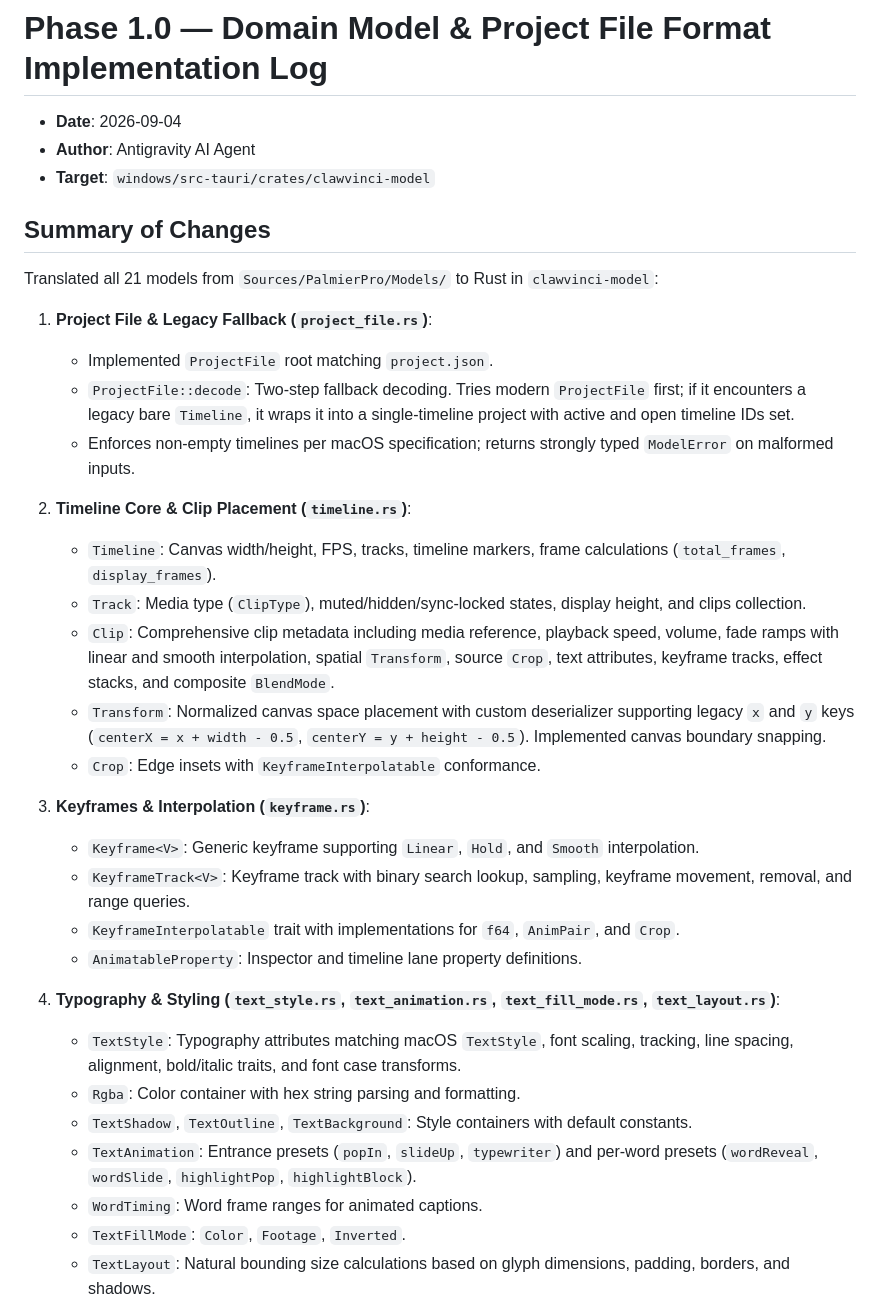
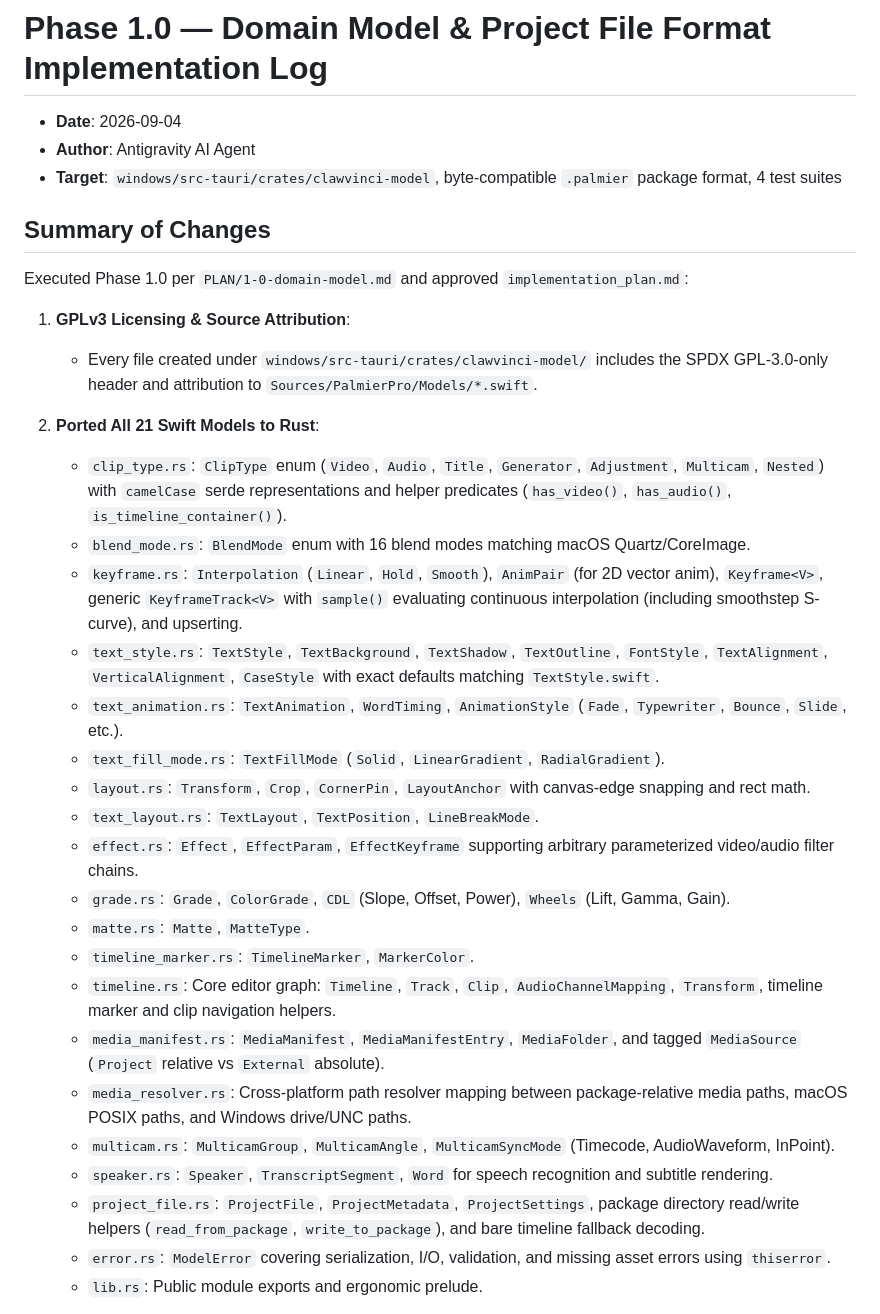
Before and after one commit to HasNetwork/Clawvinci, a Markdown page: .agents/HISTORY/1-0-domain-model.md, the part around one of its changes. Drawn GitHub-style.

```diff
--- a/.agents/HISTORY/1-0-domain-model.md
+++ b/.agents/HISTORY/1-0-domain-model.md
@@ -2,36 +2,34 @@
 
 - **Date**: 2026-09-04
 - **Author**: Antigravity AI Agent
-- **Target**: `windows/src-tauri/crates/clawvinci-model`
+- **Target**: `windows/src-tauri/crates/clawvinci-model`, byte-compatible `.palmier` package format, 4 test suites
 
 ## Summary of Changes
 
-Translated all 21 models from `Sources/PalmierPro/Models/` to Rust in `clawvinci-model`:
+Executed Phase 1.0 per `PLAN/1-0-domain-model.md` and approved `implementation_plan.md`:
 
-1. **Project File & Legacy Fallback (`project_file.rs`)**:
-   - Implemented `ProjectFile` root matching `project.json`.
-   - `ProjectFile::decode`: Two-step fallback decoding. Tries modern `ProjectFile` first; if it encounters a legacy bare `Timeline`, it wraps it into a single-timeline project with active and open timeline IDs set.
-   - Enforces non-empty timelines per macOS specification; returns strongly typed `ModelError` on malformed inputs.
+1. **GPLv3 Licensing & Source Attribution**:
+   - Every file created under `windows/src-tauri/crates/clawvinci-model/` includes the SPDX GPL-3.0-only header and attribution to `Sources/PalmierPro/Models/*.swift`.
 
-2. **Timeline Core & Clip Placement (`timeline.rs`)**:
-   - `Timeline`: Canvas width/height, FPS, tracks, timeline markers, frame calculations (`total_frames`, `display_frames`).
-   - `Track`: Media type (`ClipType`), muted/hidden/sync-locked states, display height, and clips collection.
-   - `Clip`: Comprehensive clip metadata including media reference, playback speed, volume, fade ramps with linear and smooth interpolation, spatial `Transform`, source `Crop`, text attributes, keyframe tracks, effect stacks, and composite `BlendMode`.
-   - `Transform`: Normalized canvas space placement with custom deserializer supporting legacy `x` and `y` keys (`centerX = x + width - 0.5`, `centerY = y + height - 0.5`). Implemented canvas boundary snapping.
-   - `Crop`: Edge insets with `KeyframeInterpolatable` conformance.
+2. **Ported All 21 Swift Models to Rust**:
+   - `clip_type.rs`: `ClipType` enum (`Video`, `Audio`, `Title`, `Generator`, `Adjustment`, `Multicam`, `Nested`) with `camelCase` serde representations and helper predicates (`has_video()`, `has_audio()`, `is_timeline_container()`).
+   - `blend_mode.rs`: `BlendMode` enum with 16 blend modes matching macOS Quartz/CoreImage.
+   - `keyframe.rs`: `Interpolation` (`Linear`, `Hold`, `Smooth`), `AnimPair` (for 2D vector anim), `Keyframe<V>`, generic `KeyframeTrack<V>` with `sample()` evaluating continuous interpolation (including smoothstep S-curve), and upserting.
+   - `text_style.rs`: `TextStyle`, `TextBackground`, `TextShadow`, `TextOutline`, `FontStyle`, `TextAlignment`, `VerticalAlignment`, `CaseStyle` with exact defaults matching `TextStyle.swift`.
+   - `text_animation.rs`: `TextAnimation`, `WordTiming`, `AnimationStyle` (`Fade`, `Typewriter`, `Bounce`, `Slide`, etc.).
+   - `text_fill_mode.rs`: `TextFillMode` (`Solid`, `LinearGradient`, `RadialGradient`).
+   - `layout.rs`: `Transform`, `Crop`, `CornerPin`, `LayoutAnchor` with canvas-edge snapping and rect math.
+   - `text_layout.rs`: `TextLayout`, `TextPosition`, `LineBreakMode`.
+   - `effect.rs`: `Effect`, `EffectParam`, `EffectKeyframe` supporting arbitrary parameterized video/audio filter chains.
+   - `grade.rs`: `Grade`, `ColorGrade`, `CDL` (Slope, Offset, Power), `Wheels` (Lift, Gamma, Gain).
+   - `matte.rs`: `Matte`, `MatteType`.
+   - `timeline_marker.rs`: `TimelineMarker`, `MarkerColor`.
+   - `timeline.rs`: Core editor graph: `Timeline`, `Track`, `Clip`, `AudioChannelMapping`, `Transform`, timeline marker and clip navigation helpers.
+   - `media_manifest.rs`: `MediaManifest`, `MediaManifestEntry`, `MediaFolder`, and tagged `MediaSource` (`Project` relative vs `External` absolute).
+   - `media_resolver.rs`: Cross-platform path resolver mapping between package-relative media paths, macOS POSIX paths, and Windows drive/UNC paths.
+   - `multicam.rs`: `MulticamGroup`, `MulticamAngle`, `MulticamSyncMode` (Timecode, AudioWaveform, InPoint).
+   - `speaker.rs`: `Speaker`, `TranscriptSegment`, `Word` for speech recognition and subtitle rendering.
+   - `project_file.rs`: `ProjectFile`, `ProjectMetadata`, `ProjectSettings`, package directory read/write helpers (`read_from_package`, `write_to_package`), and bare timeline fallback decoding.
+   - `error.rs`: `ModelError` covering serialization, I/O, validation, and missing asset errors using `thiserror`.
+   - `lib.rs`: Public module exports and ergonomic prelude.
 
-3. **Keyframes & Interpolation (`keyframe.rs`)**:
-   - `Keyframe<V>`: Generic keyframe supporting `Linear`, `Hold`, and `Smooth` interpolation.
-   - `KeyframeTrack<V>`: Keyframe track with binary search lookup, sampling, keyframe movement, removal, and range queries.
-   - `KeyframeInterpolatable` trait with implementations for `f64`, `AnimPair`, and `Crop`.
-   - `AnimatableProperty`: Inspector and timeline lane property definitions.
-
-4. **Typography & Styling (`text_style.rs`, `text_animation.rs`, `text_fill_mode.rs`, `text_layout.rs`)**:
-   - `TextStyle`: Typography attributes matching macOS `TextStyle`, font scaling, tracking, line spacing, alignment, bold/italic traits, and font case transforms.
-   - `Rgba`: Color container with hex string parsing and formatting.
-   - `TextShadow`, `TextOutline`, `TextBackground`: Style containers with default constants.
-   - `TextAnimation`: Entrance presets (`popIn`, `slideUp`, `typewriter`) and per-word presets (`wordReveal`, `wordSlide`, `highlightPop`, `highlightBlock`).
-   - `WordTiming`: Word frame ranges for animated captions.
-   - `TextFillMode`: `Color`, `Footage`, `Inverted`.
-   - `TextLayout`: Natural bounding size calculations based on glyph dimensions, padding, borders, and shadows.
-
```
Also changed, not shown: other parts of .agents/HISTORY/1-0-domain-model.md (+17 -26 lines).
